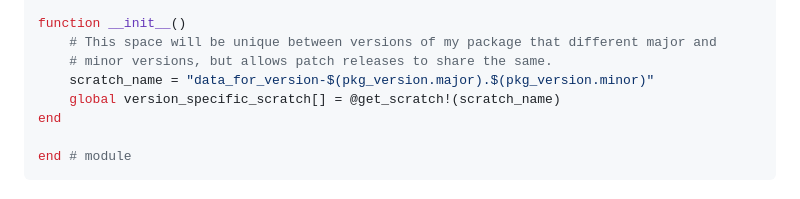
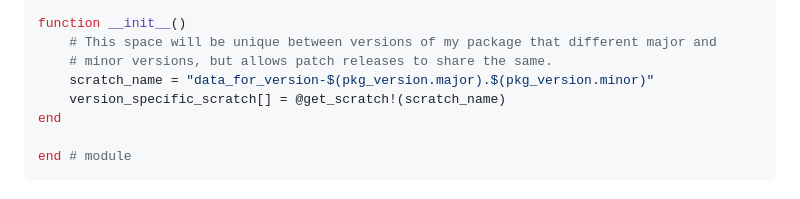
Before and after one commit to JuliaPackaging/Scratch.jl, a Markdown page: README.md, the part around the change. Rendered like a GitHub page.

Commit message:
README typo: global ref[] = ...

```diff
--- a/README.md
+++ b/README.md
@@ -100,7 +100,7 @@ function __init__()
     # This space will be unique between versions of my package that different major and
     # minor versions, but allows patch releases to share the same.
     scratch_name = "data_for_version-$(pkg_version.major).$(pkg_version.minor)"
-    global version_specific_scratch[] = @get_scratch!(scratch_name)
+    version_specific_scratch[] = @get_scratch!(scratch_name)
 end
 
 end # module
```
